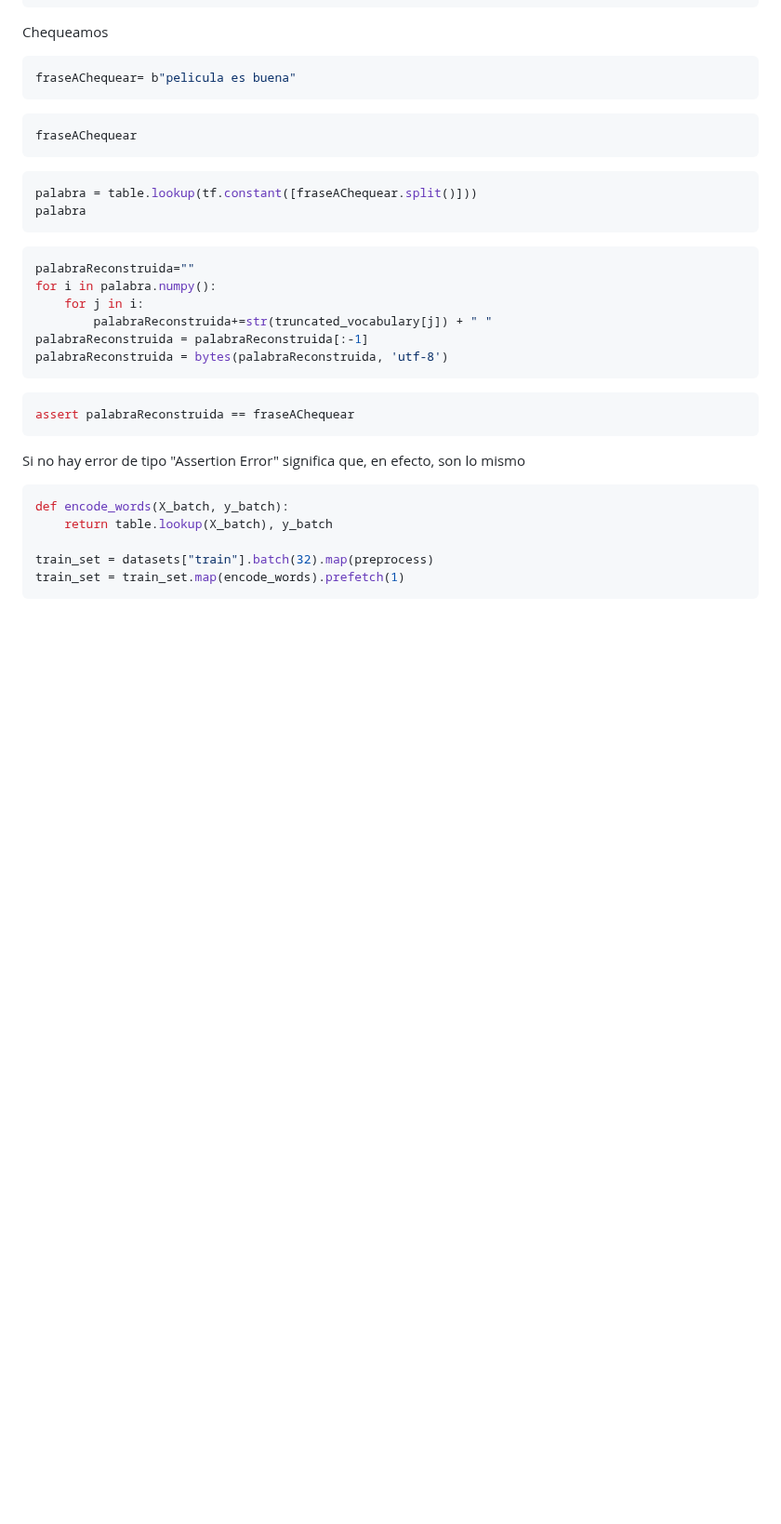
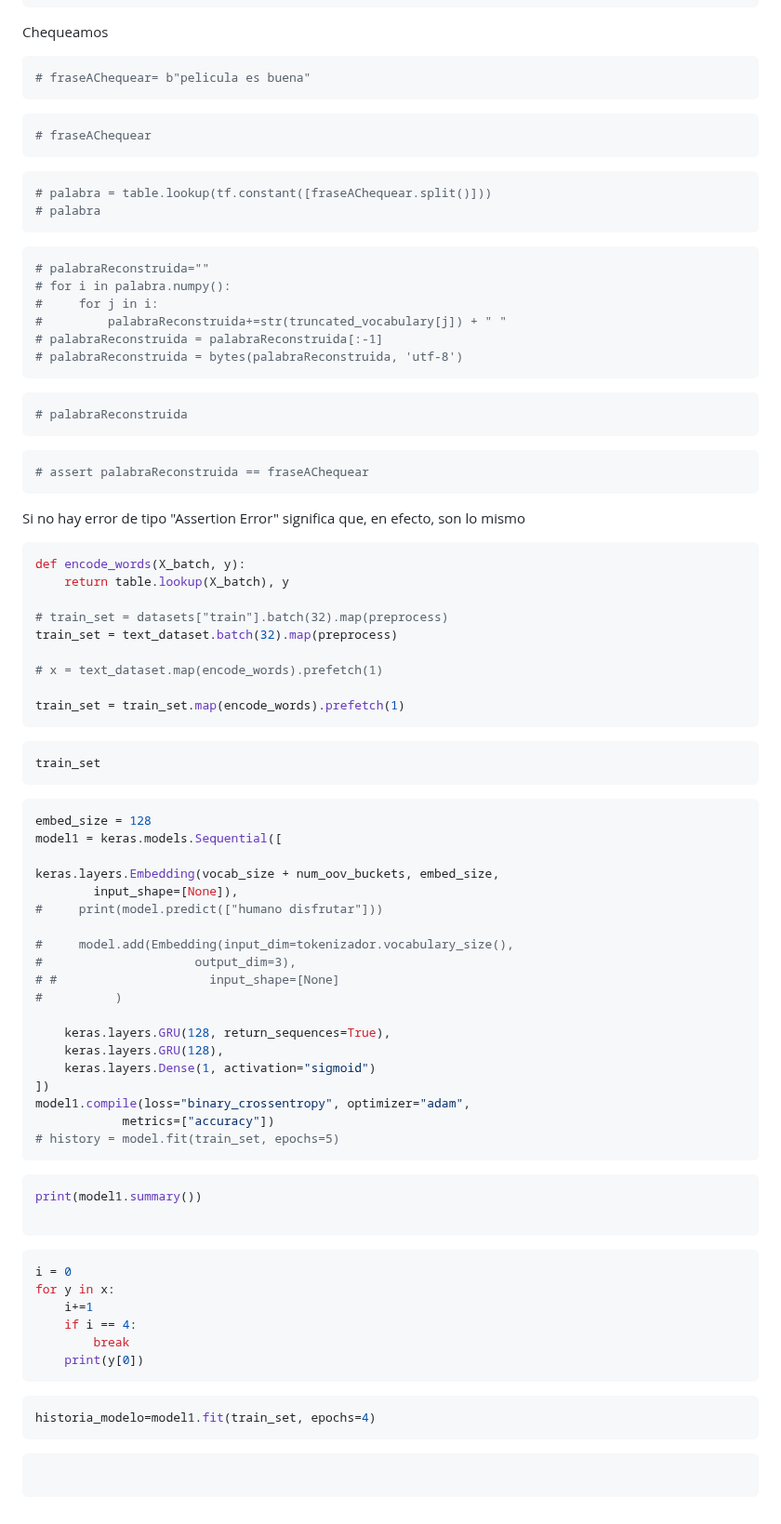
Before and after one commit to Los-persistentes-de-Pearson/7506R-1C2023-GRUPO09, a Markdown page: 7506R-1C2023-TP2-GRUPO09-CHP01.md, the part around one of its changes. Shown at 93% size. Rendered like a GitHub page; blank space fills up the shorter version.

Commit message:
MACHINE LEARNING BABY LETS F*^$(*&$ING GOOOOOOOOOOOOOOOOOOOOOOO
Signed-off-by: Tomas Fabrizio Orsi <torsi@fi.uba.ar>

````diff
--- a/7506R-1C2023-TP2-GRUPO09-CHP01.md
+++ b/7506R-1C2023-TP2-GRUPO09-CHP01.md
@@ -328,39 +340,93 @@ table = tf.lookup.StaticVocabularyTable(vocab_init, num_oov_buckets)
 Chequeamos
 
 ```python
-fraseAChequear= b"pelicula es buena"
+# fraseAChequear= b"pelicula es buena"
 ```
 
 ```python
-fraseAChequear
+# fraseAChequear
 ```
 
 ```python
-palabra = table.lookup(tf.constant([fraseAChequear.split()]))
-palabra
+# palabra = table.lookup(tf.constant([fraseAChequear.split()]))
+# palabra
 ```
 
 ```python
-palabraReconstruida=""
-for i in palabra.numpy():
-    for j in i:
-        palabraReconstruida+=str(truncated_vocabulary[j]) + " "
-palabraReconstruida = palabraReconstruida[:-1]
-palabraReconstruida = bytes(palabraReconstruida, 'utf-8')
+# palabraReconstruida=""
+# for i in palabra.numpy():
+#     for j in i:
+#         palabraReconstruida+=str(truncated_vocabulary[j]) + " "
+# palabraReconstruida = palabraReconstruida[:-1]
+# palabraReconstruida = bytes(palabraReconstruida, 'utf-8')
 ```
 
 ```python
-assert palabraReconstruida == fraseAChequear
+# palabraReconstruida
+```
+
+```python
+# assert palabraReconstruida == fraseAChequear
 ```
 
 Si no hay error de tipo "Assertion Error" significa que, en efecto, son lo mismo
 
 ```python
-def encode_words(X_batch, y_batch):
-    return table.lookup(X_batch), y_batch
+def encode_words(X_batch, y):
+    return table.lookup(X_batch), y
 
-train_set = datasets["train"].batch(32).map(preprocess)
+# train_set = datasets["train"].batch(32).map(preprocess)
+train_set = text_dataset.batch(32).map(preprocess)
+
+# x = text_dataset.map(encode_words).prefetch(1)
+
 train_set = train_set.map(encode_words).prefetch(1)
 ```
 
-#
+```python
+train_set
+```
+
+```python
+embed_size = 128
+model1 = keras.models.Sequential([
+
+keras.layers.Embedding(vocab_size + num_oov_buckets, embed_size,
+        input_shape=[None]),
+#     print(model.predict(["humano disfrutar"]))
+
+#     model.add(Embedding(input_dim=tokenizador.vocabulary_size(),
+#                     output_dim=3),
+# #                     input_shape=[None]
+#          )
+
+    keras.layers.GRU(128, return_sequences=True),
+    keras.layers.GRU(128),
+    keras.layers.Dense(1, activation="sigmoid")
+])
+model1.compile(loss="binary_crossentropy", optimizer="adam",
+            metrics=["accuracy"])
+# history = model.fit(train_set, epochs=5)
+```
+
+```python
+print(model1.summary())
+
+```
+
+```python
+i = 0
+for y in x:
+    i+=1
+    if i == 4:
+        break
+    print(y[0])
+```
+
+```python
+historia_modelo=model1.fit(train_set, epochs=4)
+```
+
+```python
+
+```
````
Also changed, not shown: other parts of 7506R-1C2023-TP2-GRUPO09-CHP01.md (+26 -14 lines).
